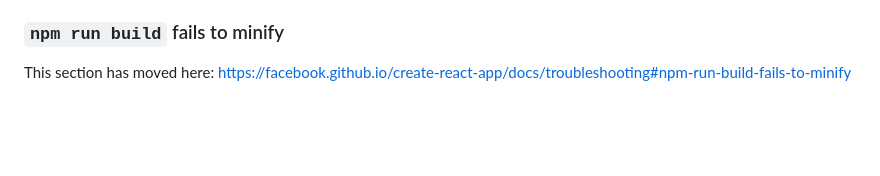
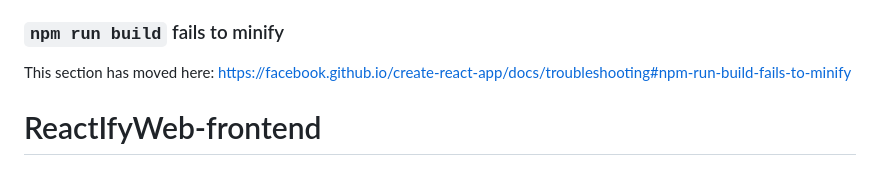
Before and after one commit to Andrew-Santana/ReactIfyWeb, a Markdown page: README.md, the part around the change. Rendered like a GitHub page; blank space fills up the shorter version.

```diff
--- a/README.md
+++ b/README.md
@@ -68,3 +68,4 @@ This section has moved here: [https://facebook.github.io/create-react-app/docs/d
 ### `npm run build` fails to minify
 
 This section has moved here: [https://facebook.github.io/create-react-app/docs/troubleshooting#npm-run-build-fails-to-minify](https://facebook.github.io/create-react-app/docs/troubleshooting#npm-run-build-fails-to-minify)
+# ReactIfyWeb-frontend
```
